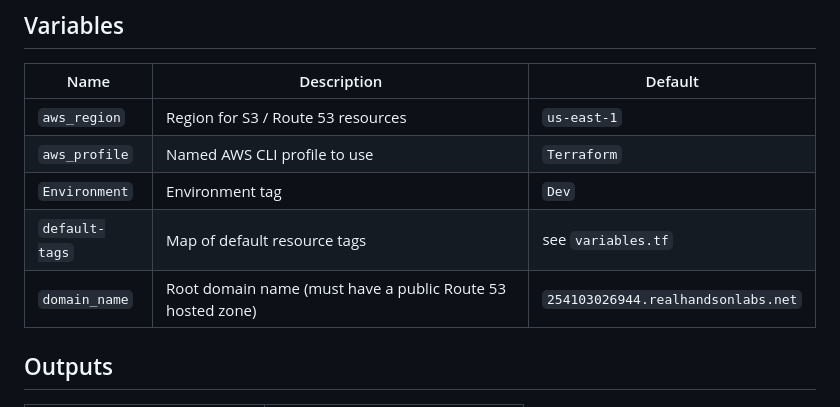
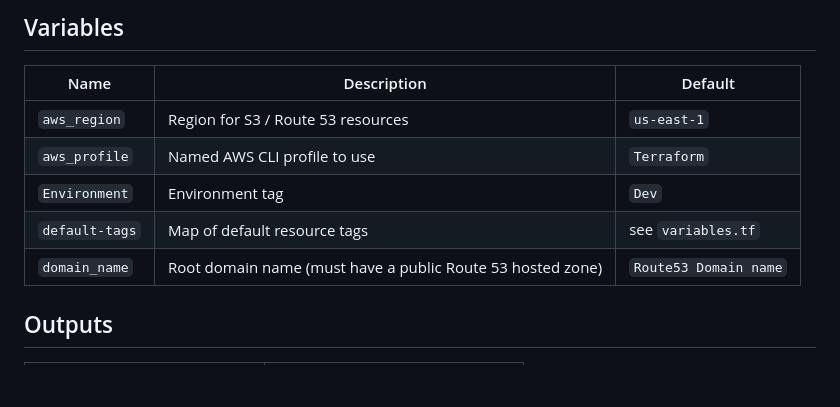
Before and after one commit to bhargav936/Terraform-S3-Staticwebsite-project, a Markdown page: README.md, the part around the change. Drawn GitHub-style; blank space fills up the shorter version.

```diff
--- a/README.md
+++ b/README.md
@@ -63,7 +63,7 @@ outputs. Initial CloudFront propagation can take several minutes.
 | `aws_profile`  | Named AWS CLI profile to use          | `Terraform`                               |
 | `Environment`  | Environment tag                       | `Dev`                                     |
 | `default-tags` | Map of default resource tags          | see `variables.tf`                        |
-| `domain_name`  | Root domain name (must have a public Route 53 hosted zone) | `254103026944.realhandsonlabs.net` |
+| `domain_name`  | Root domain name (must have a public Route 53 hosted zone) | `Route53 Domain name` |
 
 ## Outputs
 
```
